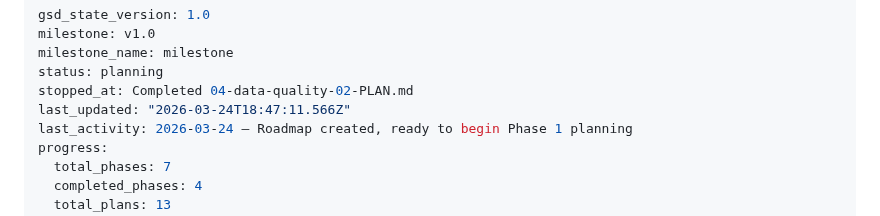
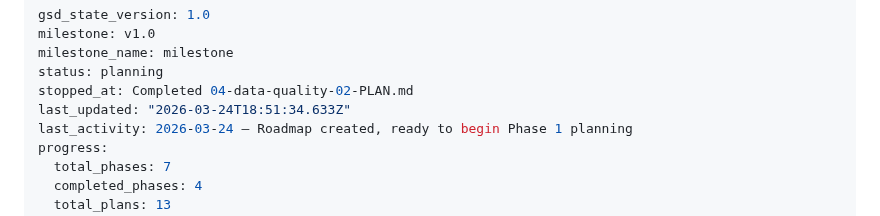
Before and after one commit to jefrya123/grantflow, a Markdown page: .planning/STATE.md, the part around the change. Rendered like a GitHub page.

```diff
--- a/.planning/STATE.md
+++ b/.planning/STATE.md
@@ -4,7 +4,7 @@ milestone: v1.0
 milestone_name: milestone
 status: planning
 stopped_at: Completed 04-data-quality-02-PLAN.md
-last_updated: "2026-03-24T18:47:11.566Z"
+last_updated: "2026-03-24T18:51:34.633Z"
 last_activity: 2026-03-24 — Roadmap created, ready to begin Phase 1 planning
 progress:
   total_phases: 7
```
Also changed, not shown: 1 other file.
